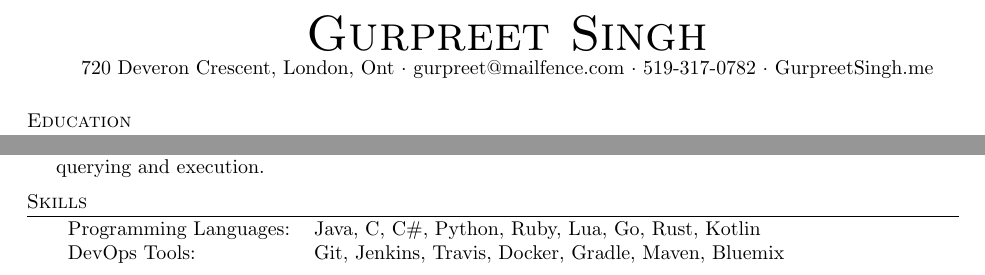
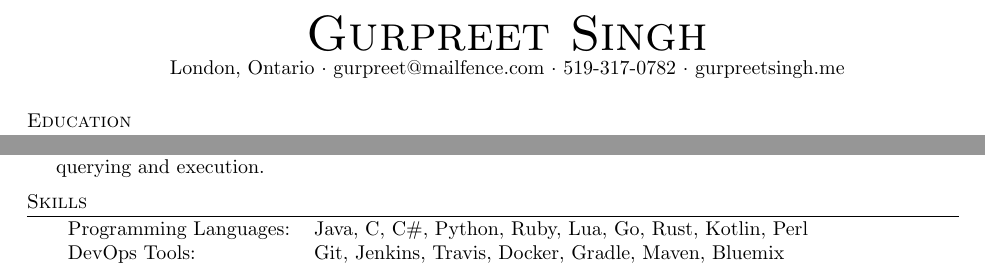
Before and after one commit to Guppster/Guppster.github.io, a LaTeX CV (resume.tex): two parts of the page, joined at a grey line, cut so that both start at the same text. Compiled offline with pdfLaTeX.

Commit message:
Update resume.tex

```diff
--- a/resume.tex
+++ b/resume.tex
@@ -70,7 +70,7 @@
 \vspace*{-10pt}
 \begin{center}
 	{\Huge \scshape {Gurpreet Singh}}\\
-	720 Deveron Crescent, London, Ont $\cdot$ gurpreet@mailfence.com $\cdot$ 519-317-0782 $\cdot$ GurpreetSingh.me\\
+	London, Ontario $\cdot$ gurpreet@mailfence.com $\cdot$ 519-317-0782 $\cdot$ gurpreetsingh.me\\
 \end{center}
 
 \vspace*{2mm}
@@ -140,7 +140,7 @@ A central microservice management framework that enables microservice deployment
 
 \header{Skills}
 \begin{tabular}{ l l }
-	Programming Languages: & Java, C, C\#, Python, Ruby, Lua, Go, Rust, Kotlin    \\
+	Programming Languages: & Java, C, C\#, Python, Ruby, Lua, Go, Rust, Kotlin, Perl \\
 	DevOps Tools:          & Git, Jenkins, Travis, Docker, Gradle, Maven, Bluemix \\
 \end{tabular}
 
```
Also changed, not shown: README.md, resume.pdf.
